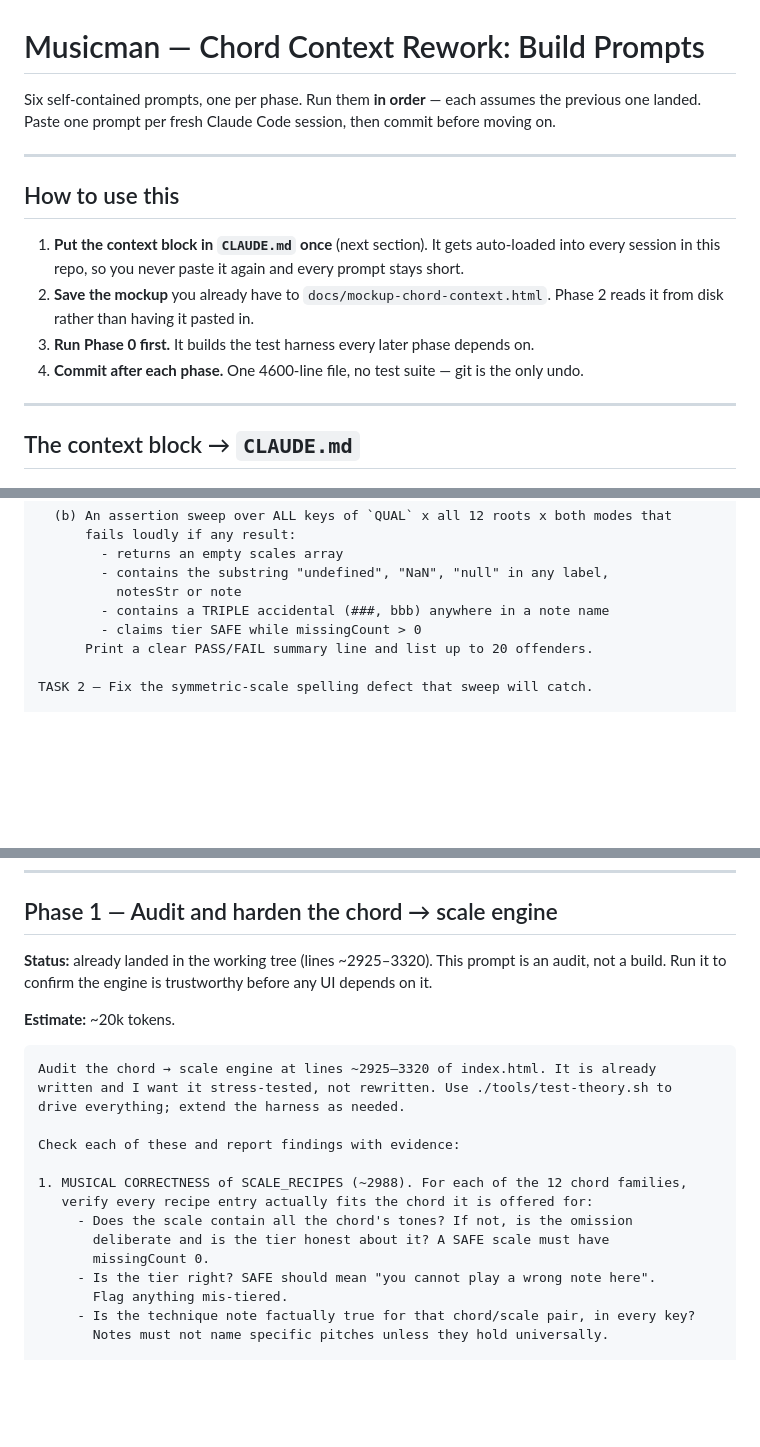
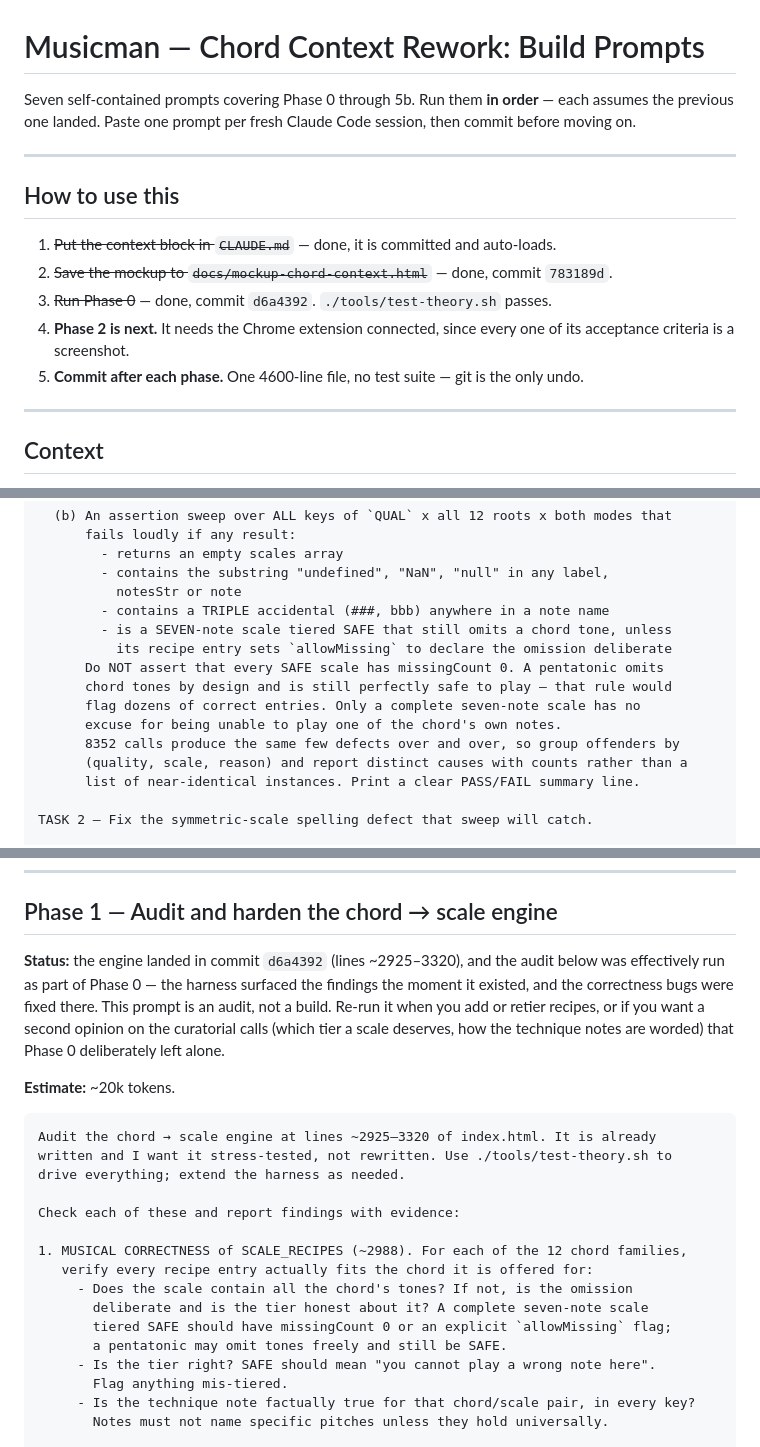
Before and after one commit to Gyamdenmanil/Musicman, a Markdown page: PROMPTS.md, 3 parts joined by grey strips. GitHub-like rendering; blank space fills up the shorter version.

```diff
--- a/PROMPTS.md
+++ b/PROMPTS.md
@@ -1,23 +1,22 @@
 # Musicman — Chord Context Rework: Build Prompts
 
-Six self-contained prompts, one per phase. Run them **in order** — each assumes the
-previous one landed. Paste one prompt per fresh Claude Code session, then commit
-before moving on.
+Seven self-contained prompts covering Phase 0 through 5b. Run them **in order** —
+each assumes the previous one landed. Paste one prompt per fresh Claude Code
+session, then commit before moving on.
 
 ---
 
 ## How to use this
 
-1. **Put the context block in `CLAUDE.md` once** (next section). It gets auto-loaded
-   into every session in this repo, so you never paste it again and every prompt stays
-   short.
-2. **Save the mockup** you already have to `docs/mockup-chord-context.html`. Phase 2
-   reads it from disk rather than having it pasted in.
-3. **Run Phase 0 first.** It builds the test harness every later phase depends on.
-4. **Commit after each phase.** One 4600-line file, no test suite — git is the only
+1. ~~Put the context block in `CLAUDE.md`~~ — done, it is committed and auto-loads.
+2. ~~Save the mockup to `docs/mockup-chord-context.html`~~ — done, commit `783189d`.
+3. ~~Run Phase 0~~ — done, commit `d6a4392`. `./tools/test-theory.sh` passes.
+4. **Phase 2 is next.** It needs the Chrome extension connected, since every one of
+   its acceptance criteria is a screenshot.
+5. **Commit after each phase.** One 4600-line file, no test suite — git is the only
    undo.
 
 ---
 
-## The context block → `CLAUDE.md`
+## Context
 
@@ -164,8 +90,15 @@ The harness must do two things:
         - contains the substring "undefined", "NaN", "null" in any label,
           notesStr or note
         - contains a TRIPLE accidental (###, bbb) anywhere in a note name
-        - claims tier SAFE while missingCount > 0
-      Print a clear PASS/FAIL summary line and list up to 20 offenders.
+        - is a SEVEN-note scale tiered SAFE that still omits a chord tone, unless
+          its recipe entry sets `allowMissing` to declare the omission deliberate
+      Do NOT assert that every SAFE scale has missingCount 0. A pentatonic omits
+      chord tones by design and is still perfectly safe to play — that rule would
+      flag dozens of correct entries. Only a complete seven-note scale has no
+      excuse for being unable to play one of the chord's own notes.
+      8352 calls produce the same few defects over and over, so group offenders by
+      (quality, scale, reason) and report distinct causes with counts rather than a
+      list of near-identical instances. Print a clear PASS/FAIL summary line.
 
 TASK 2 — Fix the symmetric-scale spelling defect that sweep will catch.
 
@@ -200,9 +133,12 @@ DONE WHEN
 
 ## Phase 1 — Audit and harden the chord → scale engine
 
-**Status:** already landed in the working tree (lines ~2925–3320). This prompt is an
-audit, not a build. Run it to confirm the engine is trustworthy before any UI depends
-on it.
+**Status:** the engine landed in commit `d6a4392` (lines ~2925–3320), and the audit
+below was effectively run as part of Phase 0 — the harness surfaced the findings the
+moment it existed, and the correctness bugs were fixed there. This prompt is an
+audit, not a build. Re-run it when you add or retier recipes, or if you want a second
+opinion on the curatorial calls (which tier a scale deserves, how the technique notes
+are worded) that Phase 0 deliberately left alone.
 
 **Estimate:** ~20k tokens.
 
@@ -216,8 +152,9 @@ Check each of these and report findings with evidence:
 1. MUSICAL CORRECTNESS of SCALE_RECIPES (~2988). For each of the 12 chord families,
    verify every recipe entry actually fits the chord it is offered for:
      - Does the scale contain all the chord's tones? If not, is the omission
-       deliberate and is the tier honest about it? A SAFE scale must have
-       missingCount 0.
+       deliberate and is the tier honest about it? A complete seven-note scale
+       tiered SAFE should have missingCount 0 or an explicit `allowMissing` flag;
+       a pentatonic may omit tones freely and still be SAFE.
      - Is the tier right? SAFE should mean "you cannot play a wrong note here".
        Flag anything mis-tiered.
      - Is the technique note factually true for that chord/scale pair, in every key?
```
Also changed, not shown: other parts of PROMPTS.md (+12 -85 lines), CLAUDE.md (+5 -0 lines).
